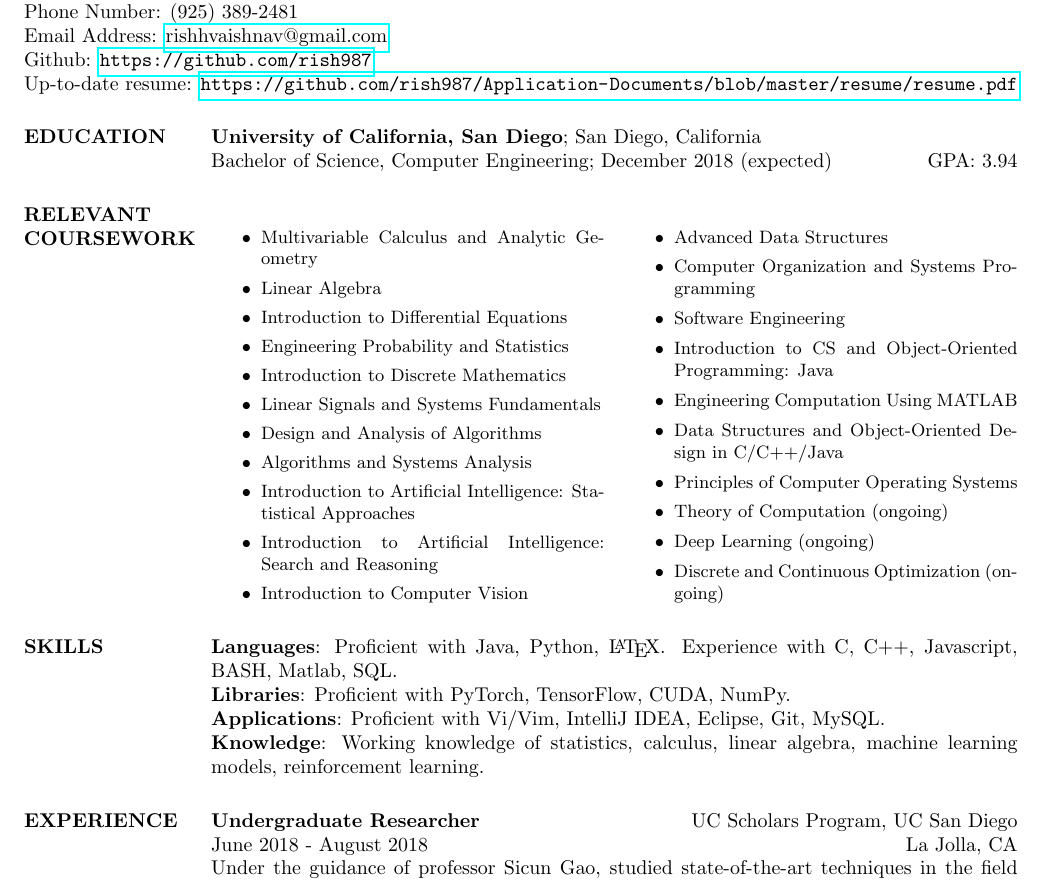
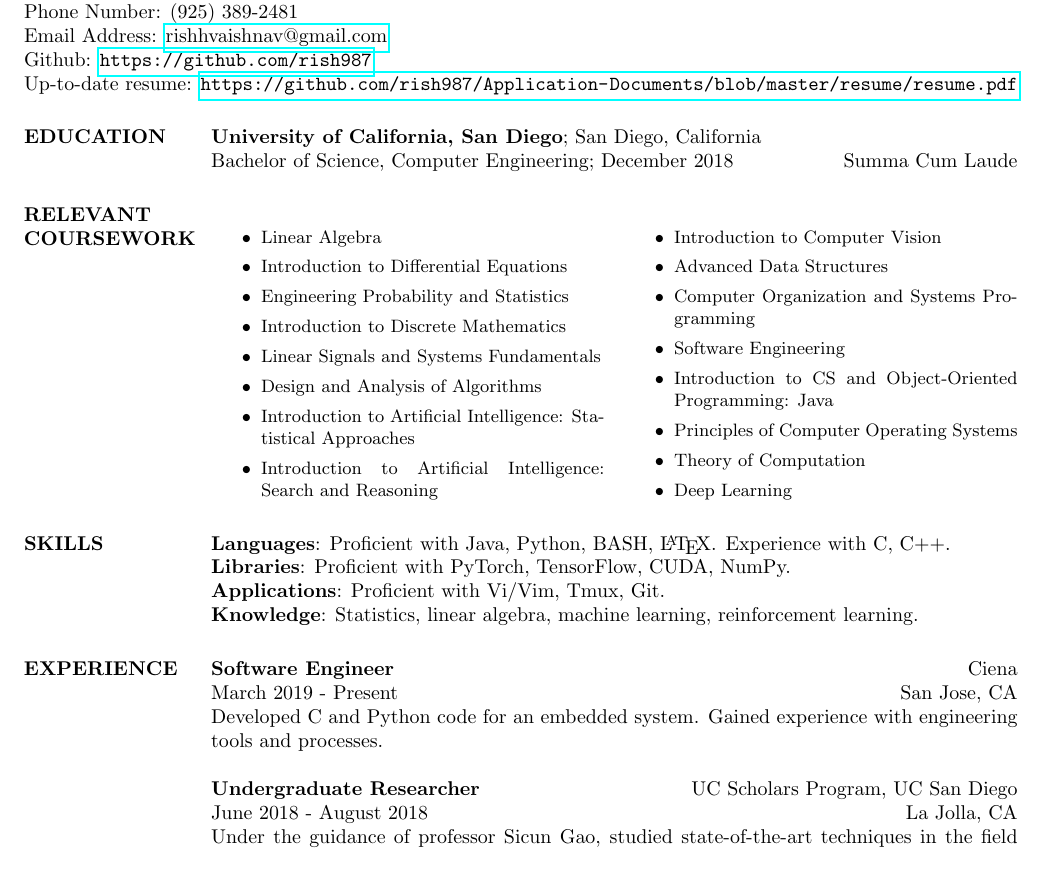
Before and after one commit to rish987/Application-Documents, a LaTeX CV (resume/resume.tex): part of the page, cut so that both start at the same text. Compiled offline with pdfLaTeX.

Commit message:
Update resume.

```diff
--- a/resume/resume.tex
+++ b/resume/resume.tex
@@ -92,8 +92,8 @@
 %-------------------------------------------------------------------------------
 \section{EDUCATION}
 \textbf{University of California, San Diego}; San Diego, California\\
-Bachelor of Science, Computer Engineering; December 2018 (expected)\hfill
-GPA: 3.94
+Bachelor of Science, Computer Engineering; December 2018\hfill
+Summa Cum Laude
 %-------------------------------------------------------------------------------
 
 %-------------------------------------------------------------------------------
@@ -103,14 +103,12 @@ GPA: 3.94
 \small
 \begin{multicols}{2}
     \begin{itemize}
-        \item Multivariable Calculus and Analytic Geometry
         \item Linear Algebra
         \item Introduction to Differential Equations
         \item Engineering Probability and Statistics
         \item Introduction to Discrete Mathematics
         \item Linear Signals and Systems Fundamentals
         \item Design and Analysis of Algorithms
-        \item Algorithms and Systems Analysis
         \item Introduction to Artificial Intelligence: Statistical Approaches
         \item Introduction to Artificial Intelligence: Search and Reasoning
         \item Introduction to Computer Vision
@@ -118,12 +116,9 @@ GPA: 3.94
         \item Computer Organization and Systems Programming
         \item Software Engineering
         \item Introduction to CS and Object-Oriented Programming: Java
-        \item Engineering Computation Using MATLAB
-        \item Data Structures and Object-Oriented Design in C/C++/Java
         \item Principles of Computer Operating Systems
-        \item Theory of Computation (ongoing)
-        \item Deep Learning (ongoing)
-        \item Discrete and Continuous Optimization (ongoing)
+        \item Theory of Computation
+        \item Deep Learning
     \end{itemize}
 \end{multicols}
 \normalsize
@@ -149,17 +144,15 @@ GPA: 3.94
 \section{SKILLS}
 
 \textbf{Languages}:
-Proficient with Java, Python, \LaTeX.
-Experience with C, C++, Javascript, BASH, Matlab, SQL.
+Proficient with Java, Python, BASH, \LaTeX.
+Experience with C, C++.
 \\
 \textbf{Libraries}:
 Proficient with PyTorch, TensorFlow, CUDA, NumPy.
 \\
-\textbf{Applications}: Proficient with Vi/Vim, IntelliJ IDEA, Eclipse, Git,
-MySQL.
+\textbf{Applications}: Proficient with Vi/Vim, Tmux, Git.
 \\
-\textbf{Knowledge}: Working knowledge of statistics, calculus, linear algebra,
-machine learning models, reinforcement learning.
+\textbf{Knowledge}: Statistics, linear algebra, machine learning, reinforcement learning.
 %-------------------------------------------------------------------------------
 
 %-------------------------------------------------------------------------------
@@ -174,6 +167,15 @@ machine learning models, reinforcement learning.
 %-------------------------------------------------------------------------------
 
 \section{EXPERIENCE}
+\employer{Ciena}
+\location{San Jose, CA}
+\dates{March 2019 - Present}
+\title{\textbf{Software Engineer}}
+\begin{position}
+Developed C and Python code for an embedded system. Gained experience with
+engineering tools and processes.
+\end{position}
+
 \employer{UC Scholars Program, UC San Diego}
 \location{La Jolla, CA}
 \dates{June 2018 - August 2018}
```
Also changed, not shown: resume/resume.pdf.
